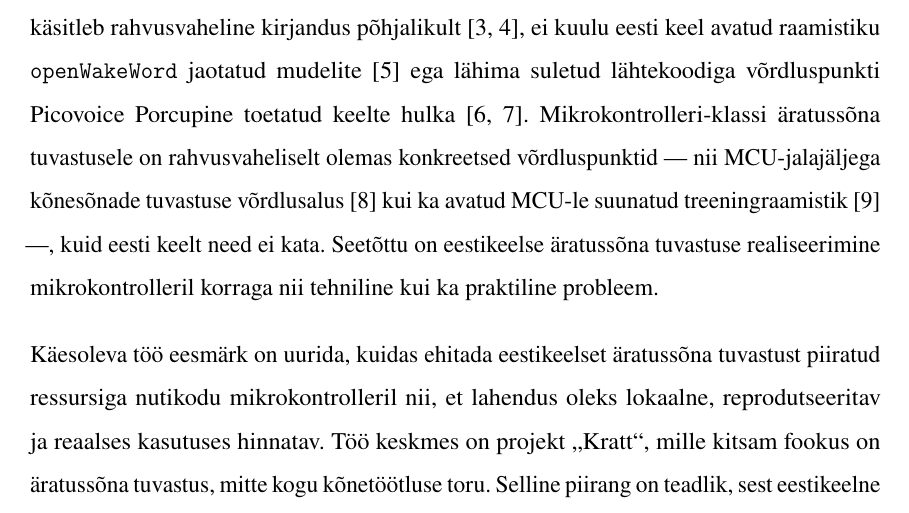
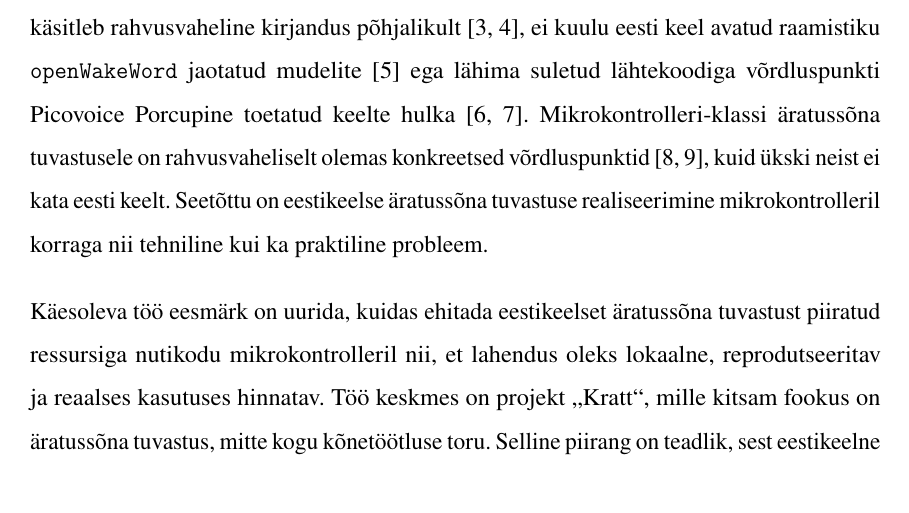
Before and after one commit to Yikizi/kratt, a LaTeX thesis (docs/thesis/thesis-tex-estonian/main.tex, which reads docs/thesis/thesis-tex-estonian/chapters/introduction.tex): part of page 14 of 84, cut so that both start at the same text. Compiled offline with pdfLaTeX.

Commit message:
docs(thesis): alternatives-comparison — collapse MCU benchmark sentence
(cherry picked from commit fd2fc3da52bb3a982eba266298c43cacb0fbbddc)

```diff
--- a/docs/thesis/thesis-tex-estonian/chapters/introduction.tex
+++ b/docs/thesis/thesis-tex-estonian/chapters/introduction.tex
@@ -1,4 +1,4 @@
-Nutikodu hääljuhtimise lahendused liiguvad üha rohkem servaseadmete suunas, kuid eestikeelse äratussõna (ingl \emph{wake word}) tugi on endiselt piiratud. Ehkki eesti keele jaoks on olemas mahukad kõnetuvastuse korpused ja mudelid \cite{taltech-asr-data2024,riigikogu-stenograms2025} ning äratussõna tuvastust käsitleb rahvusvaheline kirjandus põhjalikult \cite{chen2014smallfootprint,lopezespejo2021deepkws}, ei kuulu eesti keel avatud raamistiku \texttt{openWakeWord} jaotatud mudelite \cite{openwakeword2026} ega lähima suletud lähtekoodiga võrdluspunkti Picovoice Porcupine toetatud keelte hulka \cite{picovoice-benchmark2026,picovoice-guide2026}. Mikrokontrolleri-klassi äratussõna tuvastusele on rahvusvaheliselt olemas konkreetsed võrdluspunktid --- nii MCU-jalajäljega kõnesõnade tuvastuse võrdlusalus \cite{speechcommands2018} kui ka avatud MCU-le suunatud treeningraamistik \cite{microwakeword2026} ---, kuid eesti keelt need ei kata. Seetõttu on eestikeelse äratussõna tuvastuse realiseerimine mikrokontrolleril korraga nii tehniline kui ka praktiline probleem.
+Nutikodu hääljuhtimise lahendused liiguvad üha rohkem servaseadmete suunas, kuid eestikeelse äratussõna (ingl \emph{wake word}) tugi on endiselt piiratud. Ehkki eesti keele jaoks on olemas mahukad kõnetuvastuse korpused ja mudelid \cite{taltech-asr-data2024,riigikogu-stenograms2025} ning äratussõna tuvastust käsitleb rahvusvaheline kirjandus põhjalikult \cite{chen2014smallfootprint,lopezespejo2021deepkws}, ei kuulu eesti keel avatud raamistiku \texttt{openWakeWord} jaotatud mudelite \cite{openwakeword2026} ega lähima suletud lähtekoodiga võrdluspunkti Picovoice Porcupine toetatud keelte hulka \cite{picovoice-benchmark2026,picovoice-guide2026}. Mikrokontrolleri-klassi äratussõna tuvastusele on rahvusvaheliselt olemas konkreetsed võrdluspunktid \cite{speechcommands2018,microwakeword2026}, kuid ükski neist ei kata eesti keelt. Seetõttu on eestikeelse äratussõna tuvastuse realiseerimine mikrokontrolleril korraga nii tehniline kui ka praktiline probleem.
 
 Käesoleva töö eesmärk on uurida, kuidas ehitada eestikeelset äratussõna tuvastust piiratud ressursiga nutikodu mikrokontrolleril nii, et lahendus oleks lokaalne, reprodutseeritav ja reaalses kasutuses hinnatav. Töö keskmes on projekt \enquote{Kratt}, mille kitsam fookus on äratussõna tuvastus, mitte kogu kõnetöötluse toru. Selline piirang on teadlik, sest eestikeelne kõnetuvastus on olemasolevate korpuste ja mudelite \cite{taltech-asr-data2024,riigikogu-stenograms2025} najal lokaalsel riistvaral juba kasutatav, äratussõna aga on kasutuskogemuse esimene filter ning selle mõõtmata vead mõjutavad kogu ülejäänud süsteemi.
 
```
